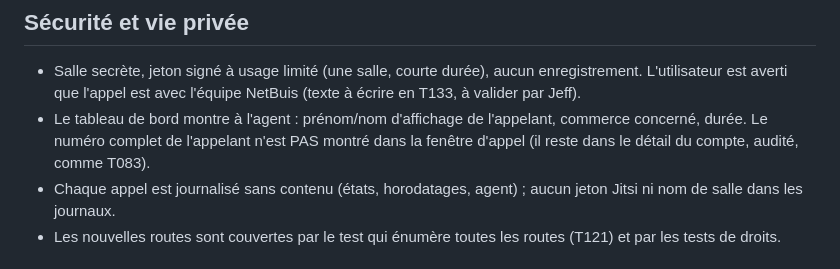
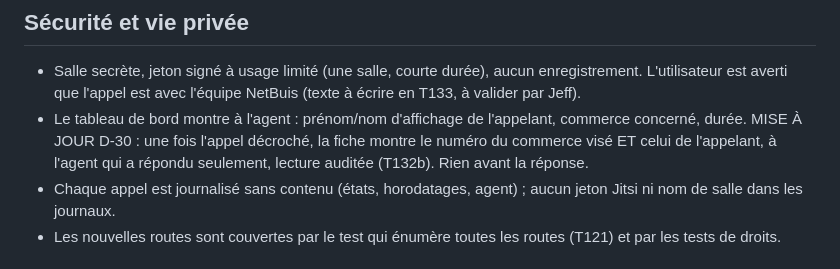
Before and after one commit to Ntchamba/netbuis, a Markdown page: docs/spec/APPELS_JITSI.md, the part around the change. Drawn GitHub-style.

Commit message:
T135 : exploitation de Jitsi et des appels temps réel (documentation)
Co-Authored-By: Claude Sonnet 5.5 <noreply@anthropic.com>
Claude-Session: https://claude.ai/code/session_01LRfB71rhC7rfRE7zGEZo44

```diff
--- a/docs/spec/APPELS_JITSI.md
+++ b/docs/spec/APPELS_JITSI.md
@@ -42,7 +42,7 @@ Le code est écrit pour fonctionner avec les deux premières options : seuls les
 
 ## Sécurité et vie privée
 - Salle secrète, jeton signé à usage limité (une salle, courte durée), aucun enregistrement. L'utilisateur est averti que l'appel est avec l'équipe NetBuis (texte à écrire en T133, à valider par Jeff).
-- Le tableau de bord montre à l'agent : prénom/nom d'affichage de l'appelant, commerce concerné, durée. Le numéro complet de l'appelant n'est PAS montré dans la fenêtre d'appel (il reste dans le détail du compte, audité, comme T083).
+- Le tableau de bord montre à l'agent : prénom/nom d'affichage de l'appelant, commerce concerné, durée. MISE À JOUR D-30 : une fois l'appel décroché, la fiche montre le numéro du commerce visé ET celui de l'appelant, à l'agent qui a répondu seulement, lecture auditée (T132b). Rien avant la réponse.
 - Chaque appel est journalisé sans contenu (états, horodatages, agent) ; aucun jeton Jitsi ni nom de salle dans les journaux.
 - Les nouvelles routes sont couvertes par le test qui énumère toutes les routes (T121) et par les tests de droits.
 
```
Also changed, not shown: docs/PROGRESS.md (+2 -2 lines), docs/deployment/JITSI.md (added, +54 -0 lines).
